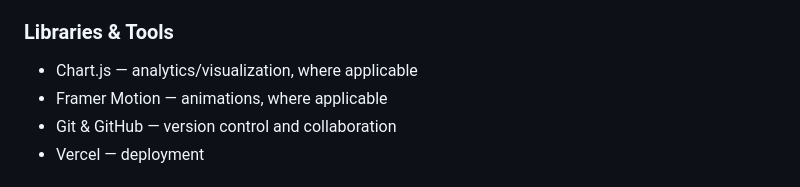
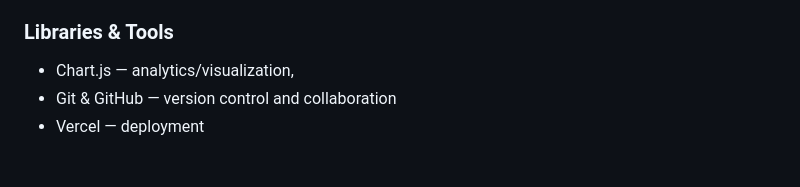
Before and after one commit to aasritha917/MemeHub, a Markdown page: README.md, the part around the change. Drawn GitHub-style.

```diff
--- a/README.md
+++ b/README.md
@@ -50,8 +50,7 @@ Planned improvements include:
 
 ### Libraries & Tools
 
-* Chart.js — analytics/visualization, where applicable
-* Framer Motion — animations, where applicable
+* Chart.js — analytics/visualization,
 * Git & GitHub — version control and collaboration
 * Vercel — deployment
 
```
